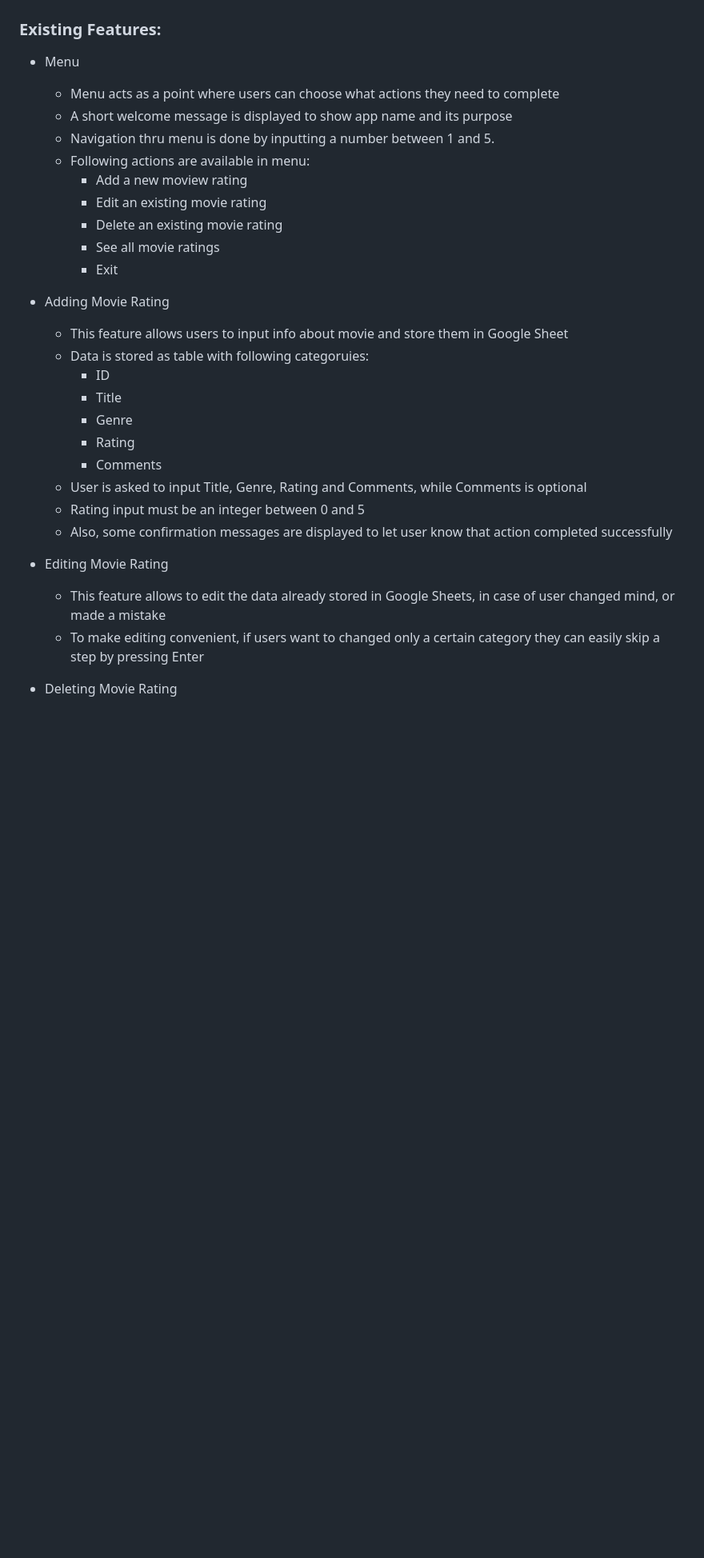
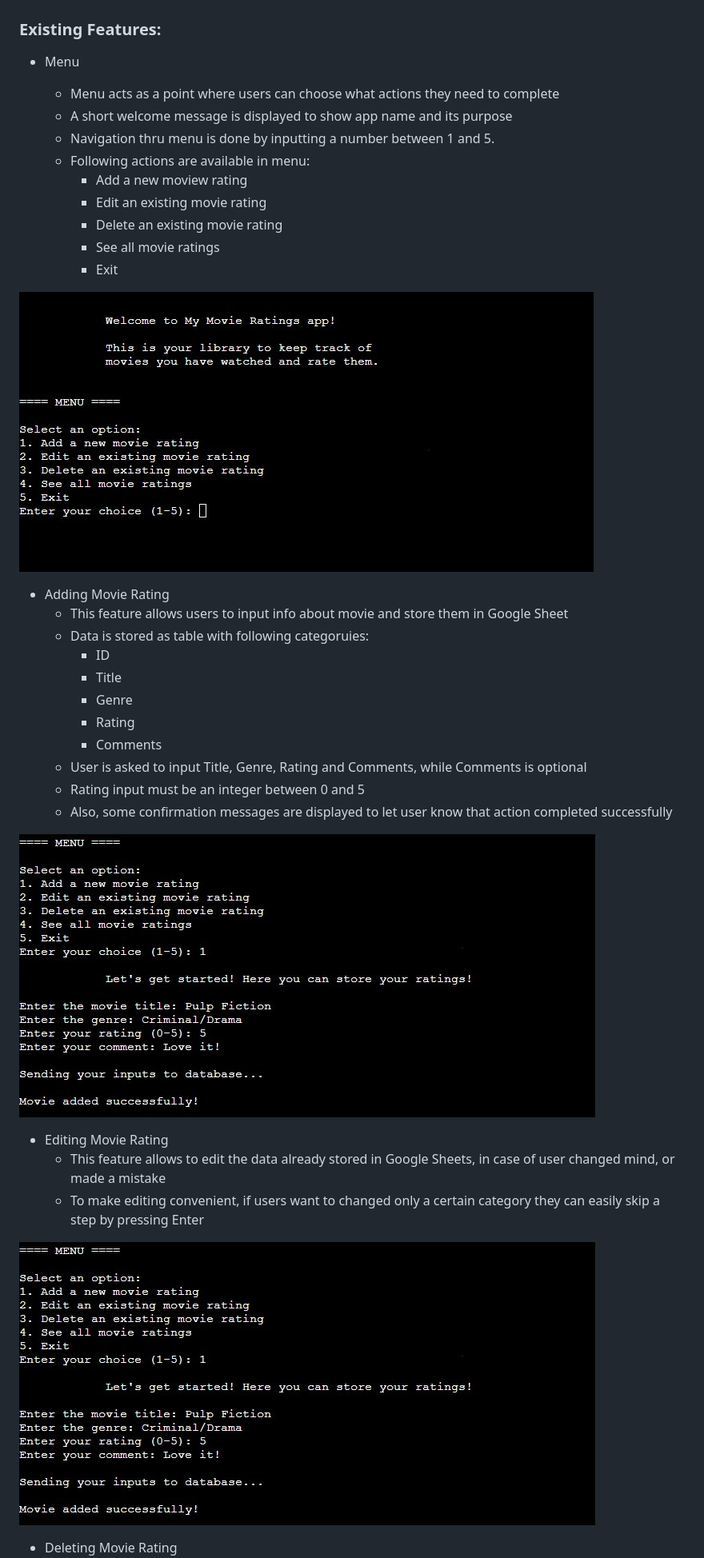
Before and after one commit to AssetMendy/ci-p3-my-movie-ratings, a Markdown page: README.md, the part around one of its changes. Shown at 80% size. GitHub-like rendering; pictures changed too: documentation/add_movie_rating.jpg (added), documentation/menu.jpg (added); blank space fills up the shorter version.

```diff
--- a/README.md
+++ b/README.md
@@ -20,6 +20,7 @@ This is a terminal app, where you can Add your movie, Edit or Delete them, and v
 ### Existing Features:
 
 - Menu
+
     - Menu acts as a point where users can choose what actions they need to complete
     - A short welcome message is displayed to show app name and its purpose
     - Navigation thru menu is done by inputting a number between 1 and 5.
@@ -29,6 +30,9 @@ This is a terminal app, where you can Add your movie, Edit or Delete them, and v
         - Delete an existing movie rating
         - See all movie ratings
         - Exit
+
+![A screenshot of terminal showing app menu](documentation/menu.jpg)
+
 
 
 - Adding Movie Rating
@@ -43,9 +47,15 @@ This is a terminal app, where you can Add your movie, Edit or Delete them, and v
     - Rating input must be an integer between 0 and 5
     - Also, some confirmation messages are displayed to let user know that action completed successfully
 
+![A screenshot of terminal showing app Add Movie Rating feature](documentation/add_movie_rating.jpg)
+
+
 - Editing Movie Rating
     - This feature allows to edit the data already stored in Google Sheets, in case of user changed mind, or made a mistake
     - To make editing convenient, if users want to changed only a certain category they can easily skip a step by pressing Enter
+
+![A screenshot of terminal showing app Editing Movie Rating feature](documentation/add_movie_rating.jpg)
+
 
 - Deleting Movie Rating
     - In case user decided to remove existing data, this feature will allow user with ease to do so only by entering ID of the movie
```
Also changed, not shown: other parts of README.md (+45 -1 lines), documentation/delete_movie_rating.jpg (added), documentation/edit_movie_rating.jpg (added), documentation/exit_app.jpg (added), documentation/see_all_movies.jpg (added).
